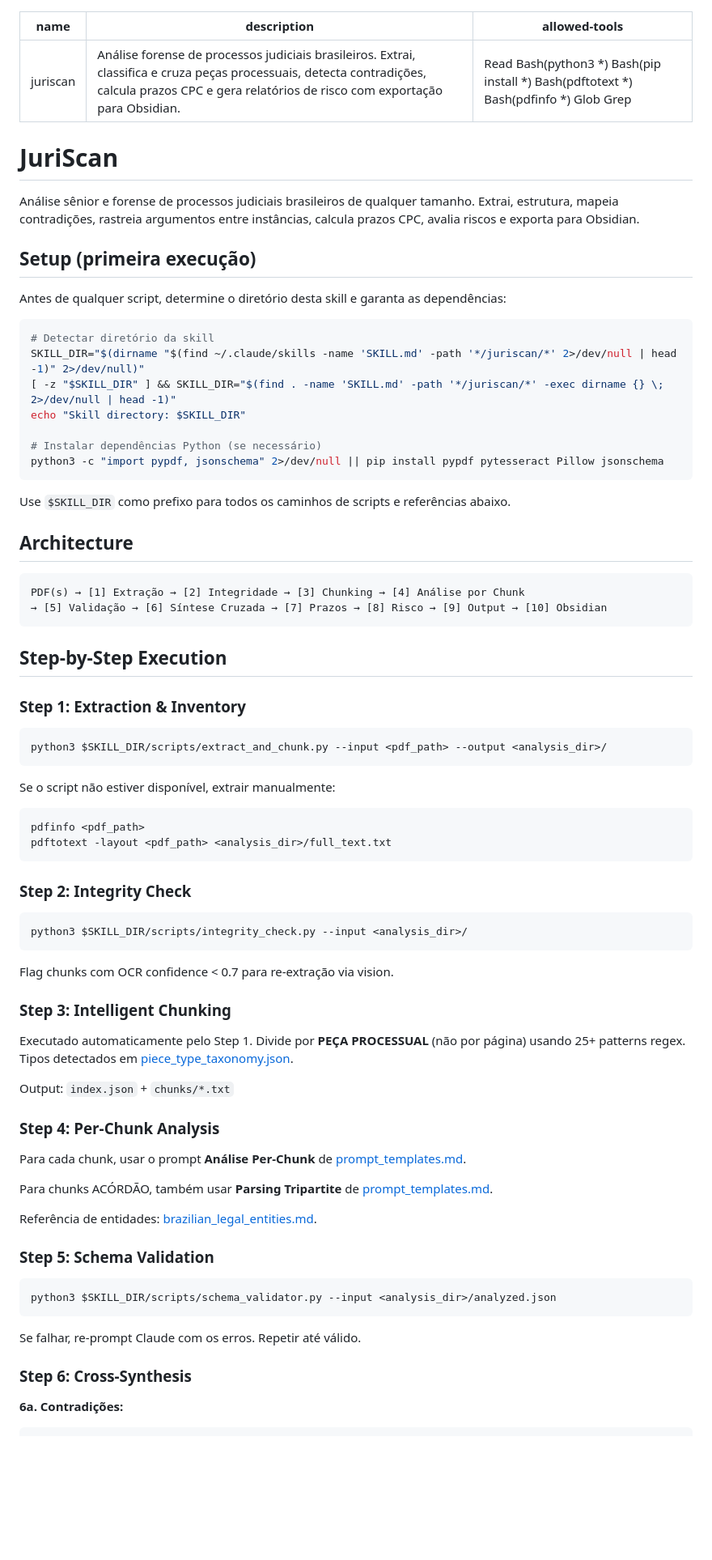
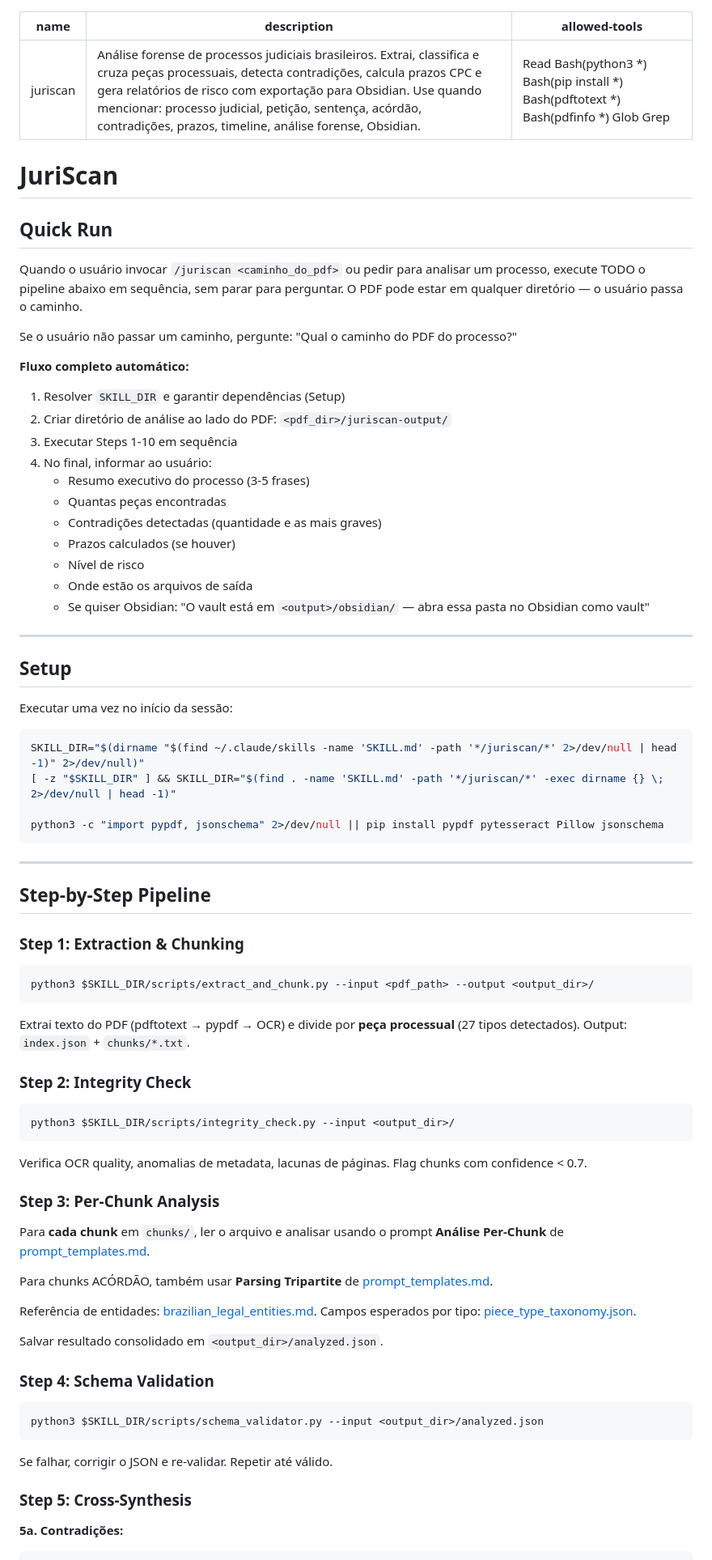
Before and after one commit to brunobracaioli/juriscan, a Markdown page: SKILL.md, the part around one of its changes. Shown at 81% size. Drawn GitHub-style; blank space fills up the shorter version.

````diff
--- a/SKILL.md
+++ b/SKILL.md
@@ -1,81 +1,84 @@
 ---
 name: juriscan
-description: "Análise forense de processos judiciais brasileiros. Extrai, classifica e cruza peças processuais, detecta contradições, calcula prazos CPC e gera relatórios de risco com exportação para Obsidian."
+description: "Análise forense de processos judiciais brasileiros. Extrai, classifica e cruza peças processuais, detecta contradições, calcula prazos CPC e gera relatórios de risco com exportação para Obsidian. Use quando mencionar: processo judicial, petição, sentença, acórdão, contradições, prazos, timeline, análise forense, Obsidian."
 allowed-tools: Read Bash(python3 *) Bash(pip install *) Bash(pdftotext *) Bash(pdfinfo *) Glob Grep
 ---
 
 # JuriScan
 
-Análise sênior e forense de processos judiciais brasileiros de qualquer tamanho. Extrai, estrutura, mapeia contradições, rastreia argumentos entre instâncias, calcula prazos CPC, avalia riscos e exporta para Obsidian.
+## Quick Run
 
-## Setup (primeira execução)
+Quando o usuário invocar `/juriscan <caminho_do_pdf>` ou pedir para analisar um processo, execute TODO o pipeline abaixo em sequência, sem parar para perguntar. O PDF pode estar em qualquer diretório — o usuário passa o caminho.
 
-Antes de qualquer script, determine o diretório desta skill e garanta as dependências:
+Se o usuário não passar um caminho, pergunte: "Qual o caminho do PDF do processo?"
+
+**Fluxo completo automático:**
+
+1. Resolver `SKILL_DIR` e garantir dependências (Setup)
+2. Criar diretório de análise ao lado do PDF: `<pdf_dir>/juriscan-output/`
+3. Executar Steps 1-10 em sequência
+4. No final, informar ao usuário:
+   - Resumo executivo do processo (3-5 frases)
+   - Quantas peças encontradas
+   - Contradições detectadas (quantidade e as mais graves)
+   - Prazos calculados (se houver)
+   - Nível de risco
+   - Onde estão os arquivos de saída
+   - Se quiser Obsidian: "O vault está em `<output>/obsidian/` — abra essa pasta no Obsidian como vault"
+
+---
+
+## Setup
+
+Executar uma vez no início da sessão:
 
 ```bash
-# Detectar diretório da skill
 SKILL_DIR="$(dirname "$(find ~/.claude/skills -name 'SKILL.md' -path '*/juriscan/*' 2>/dev/null | head -1)" 2>/dev/null)"
 [ -z "$SKILL_DIR" ] && SKILL_DIR="$(find . -name 'SKILL.md' -path '*/juriscan/*' -exec dirname {} \; 2>/dev/null | head -1)"
-echo "Skill directory: $SKILL_DIR"
 
-# Instalar dependências Python (se necessário)
 python3 -c "import pypdf, jsonschema" 2>/dev/null || pip install pypdf pytesseract Pillow jsonschema
 ```
 
-Use `$SKILL_DIR` como prefixo para todos os caminhos de scripts e referências abaixo.
+---
 
-## Architecture
+## Step-by-Step Pipeline
 
-```
-PDF(s) → [1] Extração → [2] Integridade → [3] Chunking → [4] Análise por Chunk
-→ [5] Validação → [6] Síntese Cruzada → [7] Prazos → [8] Risco → [9] Output → [10] Obsidian
+### Step 1: Extraction & Chunking
+
+```bash
+python3 $SKILL_DIR/scripts/extract_and_chunk.py --input <pdf_path> --output <output_dir>/
 ```
 
-## Step-by-Step Execution
-
-### Step 1: Extraction & Inventory
-
-```bash
-python3 $SKILL_DIR/scripts/extract_and_chunk.py --input <pdf_path> --output <analysis_dir>/
-```
-
-Se o script não estiver disponível, extrair manualmente:
-```bash
-pdfinfo <pdf_path>
-pdftotext -layout <pdf_path> <analysis_dir>/full_text.txt
-```
+Extrai texto do PDF (pdftotext → pypdf → OCR) e divide por **peça processual** (27 tipos detectados). Output: `index.json` + `chunks/*.txt`.
 
 ### Step 2: Integrity Check
 
 ```bash
-python3 $SKILL_DIR/scripts/integrity_check.py --input <analysis_dir>/
+python3 $SKILL_DIR/scripts/integrity_check.py --input <output_dir>/
 ```
 
-Flag chunks com OCR confidence < 0.7 para re-extração via vision.
+Verifica OCR quality, anomalias de metadata, lacunas de páginas. Flag chunks com confidence < 0.7.
 
-### Step 3: Intelligent Chunking
+### Step 3: Per-Chunk Analysis
 
-Executado automaticamente pelo Step 1. Divide por **PEÇA PROCESSUAL** (não por página) usando 25+ patterns regex. Tipos detectados em [piece_type_taxonomy.json](references/piece_type_taxonomy.json).
-
-Output: `index.json` + `chunks/*.txt`
-
-### Step 4: Per-Chunk Analysis
-
-Para cada chunk, usar o prompt **Análise Per-Chunk** de [prompt_templates.md](references/prompt_templates.md#1-análise-per-chunk-extração-estruturada).
+Para **cada chunk** em `chunks/`, ler o arquivo e analisar usando o prompt **Análise Per-Chunk** de [prompt_templates.md](references/prompt_templates.md#1-análise-per-chunk-extração-estruturada).
 
 Para chunks ACÓRDÃO, também usar **Parsing Tripartite** de [prompt_templates.md](references/prompt_templates.md#3-parsing-tripartite-de-acórdão).
 
 Referência de entidades: [brazilian_legal_entities.md](references/brazilian_legal_entities.md).
+Campos esperados por tipo: [piece_type_taxonomy.json](references/piece_type_taxonomy.json).
 
-### Step 5: Schema Validation
+Salvar resultado consolidado em `<output_dir>/analyzed.json`.
+
+### Step 4: Schema Validation
 
 ```bash
-python3 $SKILL_DIR/scripts/schema_validator.py --input <analysis_dir>/analyzed.json
+python3 $SKILL_DIR/scripts/schema_validator.py --input <output_dir>/analyzed.json
 ```
 
-Se falhar, re-prompt Claude com os erros. Repetir até válido.
+Se falhar, corrigir o JSON e re-validar. Repetir até válido.
 
-### Step 6: Cross-Synthesis
+### Step 5: Cross-Synthesis
 
-**6a. Contradições:**
+**5a. Contradições:**
 ```bash
````
Also changed, not shown: other parts of SKILL.md (+31 -19 lines), README.md (+12 -6 lines).
